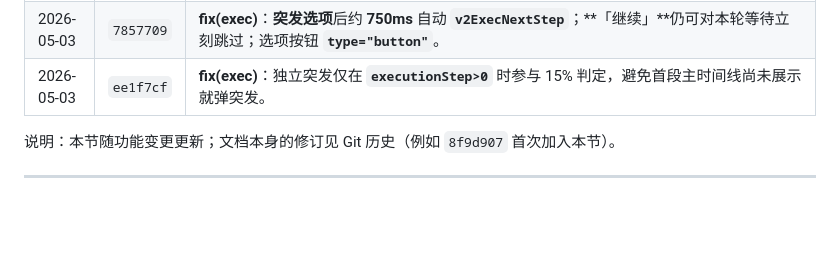
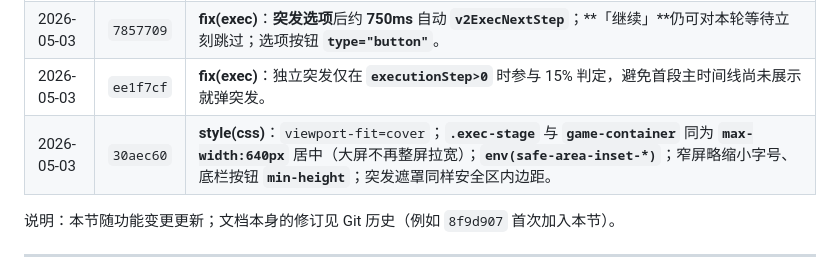
Before and after one commit to sjscy05/sjscy05.github.io, a Markdown page: Dean_simulator/游戏架构与内容说明.md, the part around the change. Drawn GitHub-style; blank space fills up the shorter version.

Commit message:
docs: 更新日志 30aec60
Co-authored-by: Cursor <cursoragent@cursor.com>

```diff
--- a/Dean_simulator/游戏架构与内容说明.md
+++ b/Dean_simulator/游戏架构与内容说明.md
@@ -571,6 +571,7 @@ choice(text, days, effect, feedback, extra = {})
 | 2026-05-03 | `b3ac43b` | **fix(exec UI)**：**`#v2ExecActions`** 点击委托；**`v2ExecNextClick`/`v2ExecSkipClick`** 替代 **`button.onclick`**；**`type="button"`**；**`.exec-actions` `flex-shrink:0`**，**`.exec-content` `min-height:0`+滚动**；打字结束清空跳过回调；自动倒计时改为直接 **`v2ExecNextClick()`**。 |
 | 2026-05-03 | `7857709` | **fix(exec)**：**突发选项**后约 **750ms** 自动 **`v2ExecNextStep`**；**「继续」**仍可对本轮等待立刻跳过；选项按钮 **`type="button"`**。 |
 | 2026-05-03 | `ee1f7cf` | **fix(exec)**：独立突发仅在 **`executionStep>0`** 时参与 15% 判定，避免首段主时间线尚未展示就弹突发。 |
+| 2026-05-03 | `30aec60` | **style(css)**：`viewport-fit=cover`；**`.exec-stage`** 与 **`game-container`** 同为 **`max-width:640px`** 居中（大屏不再整屏拉宽）；**`env(safe-area-inset-*)`**；窄屏略缩小字号、底栏按钮 **`min-height`**；突发遮罩同样安全区内边距。 |
 
 说明：本节随功能变更更新；文档本身的修订见 Git 历史（例如 `8f9d907` 首次加入本节）。
 
```
